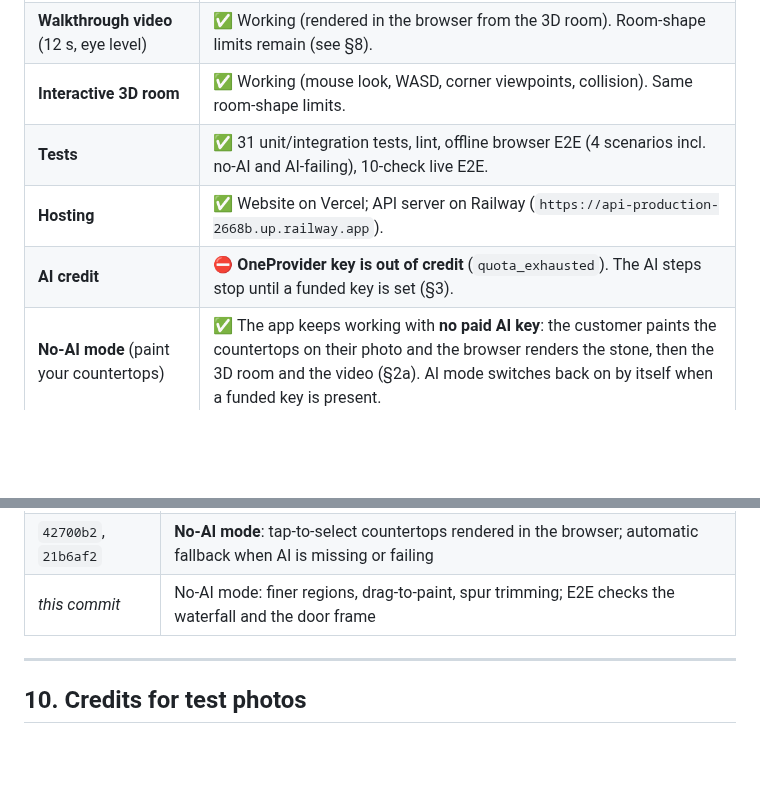
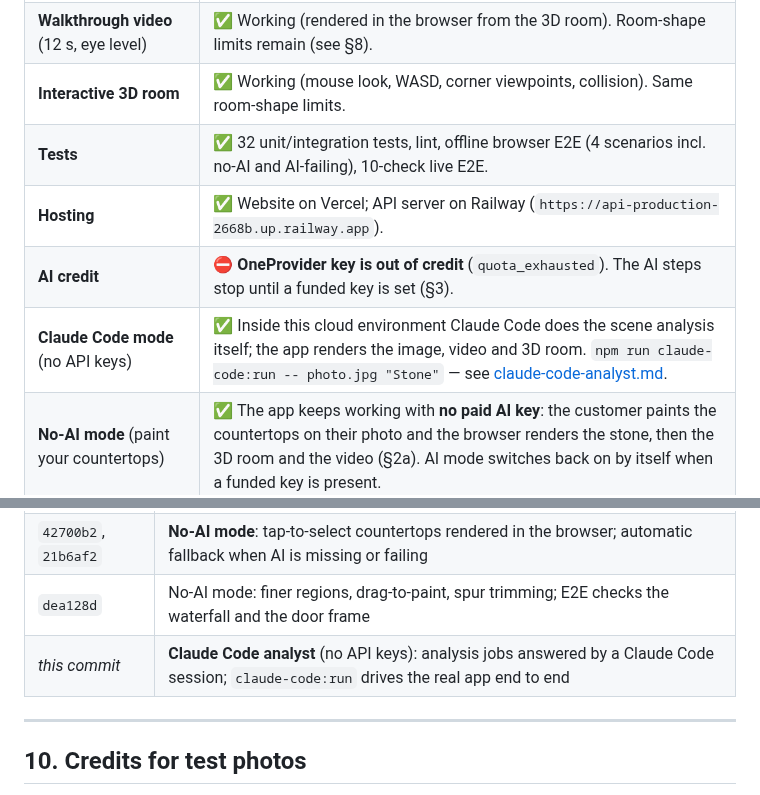
Before and after one commit to Bigc7292/stonesightainew, a Markdown page: docs/PROJECT_HANDOVER.md, 2 parts joined by grey strips. Drawn GitHub-style; blank space fills up the shorter version.

```diff
--- a/docs/PROJECT_HANDOVER.md
+++ b/docs/PROJECT_HANDOVER.md
@@ -15,9 +15,10 @@ why, how results were measured, and what to do next.
 | **Static image** (surgical countertop replacement) | ✅ Working and photoreal. On 8 test photos only the countertops change; backsplashes, walls, cabinets and floors stay original. |
 | **Walkthrough video** (12 s, eye level) | ✅ Working (rendered in the browser from the 3D room). Room-shape limits remain (see §8). |
 | **Interactive 3D room** | ✅ Working (mouse look, WASD, corner viewpoints, collision). Same room-shape limits. |
-| **Tests** | ✅ 31 unit/integration tests, lint, offline browser E2E (4 scenarios incl. no-AI and AI-failing), 10-check live E2E. |
+| **Tests** | ✅ 32 unit/integration tests, lint, offline browser E2E (4 scenarios incl. no-AI and AI-failing), 10-check live E2E. |
 | **Hosting** | ✅ Website on Vercel; API server on Railway (`https://api-production-2668b.up.railway.app`). |
 | **AI credit** | ⛔ **OneProvider key is out of credit** (`quota_exhausted`). The AI steps stop until a funded key is set (§3). |
+| **Claude Code mode** (no API keys) | ✅ Inside this cloud environment Claude Code does the scene analysis itself; the app renders the image, video and 3D room. `npm run claude-code:run -- photo.jpg "Stone"` — see [claude-code-analyst.md](claude-code-analyst.md). |
 | **No-AI mode** (paint your countertops) | ✅ The app keeps working with **no paid AI key**: the customer paints the countertops on their photo and the browser renders the stone, then the 3D room and the video (§2a). AI mode switches back on by itself when a funded key is present. |
 | **Merged to `main`** | ❌ Not yet — the live domain still runs the old `main` code until PR #2 is merged. |
 
@@ -284,7 +285,8 @@ npm run check:providers     # verify keys/endpoints without generating
 | `4914e01`, `f0b3186` | Railway API hosting; website points at it |
 | `8c7776f` and earlier | Handover documentation, result images, evaluation data |
 | `42700b2`, `21b6af2` | **No-AI mode**: tap-to-select countertops rendered in the browser; automatic fallback when AI is missing or failing |
-| _this commit_ | No-AI mode: finer regions, drag-to-paint, spur trimming; E2E checks the waterfall and the door frame |
+| `dea128d` | No-AI mode: finer regions, drag-to-paint, spur trimming; E2E checks the waterfall and the door frame |
+| _this commit_ | **Claude Code analyst** (no API keys): analysis jobs answered by a Claude Code session; `claude-code:run` drives the real app end to end |
 
 ---
 
```
Also changed, not shown: other parts of docs/PROJECT_HANDOVER.md (+1 -1 lines), README.md (+2 -0 lines), docs/claude-code-analyst.md (added, +78 -0 lines), docs/images/claude-code-3d.jpg (added), docs/images/claude-code-analyst.jpg (added), 15 other files.
